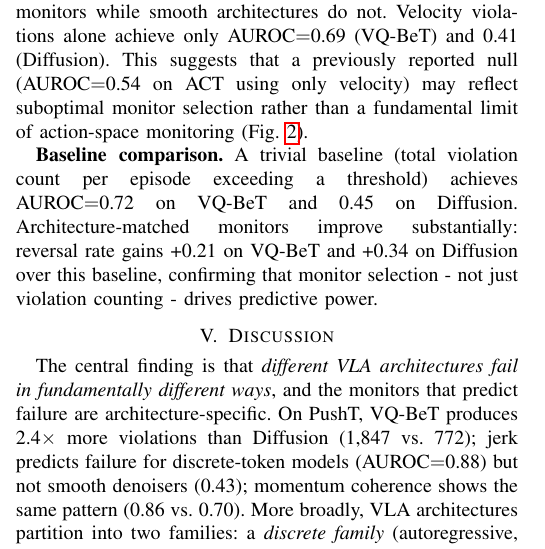
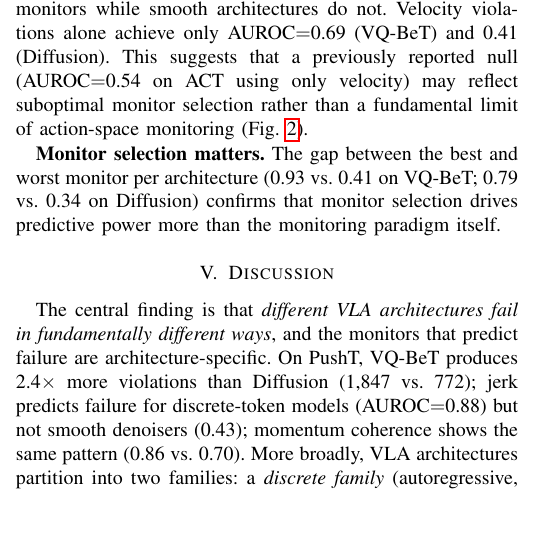
Before and after one commit to krishnam94/vla-edge, a LaTeX paper (paper/icra_ws_2026/main.tex): part of one column of page 3 of 5, cut so that both start at the same text, the shorter picture padded with empty space. Compiled offline with pdfLaTeX.

Commit message:
final pass: trim code snippet, remove unverifiable baseline, soften claims

```diff
--- a/paper/icra_ws_2026/main.tex
+++ b/paper/icra_ws_2026/main.tex
@@ -198,9 +198,8 @@ Jerk monitoring is strongly predictive for VQ-BeT (AUROC${=}$0.88) but not for D
 Velocity violations alone achieve only AUROC${=}$0.69 (VQ-BeT) and 0.41 (Diffusion).
 This suggests that a previously reported null (AUROC${=}$0.54 on ACT using only velocity) may reflect suboptimal monitor selection rather than a fundamental limit of action-space monitoring (Fig.~\ref{fig:auroc}).
 
-\textbf{Baseline comparison.}
-A trivial baseline (total violation count per episode exceeding a threshold) achieves AUROC${=}$0.72 on VQ-BeT and 0.45 on Diffusion.
-Architecture-matched monitors improve substantially: reversal rate gains +0.21 on VQ-BeT and +0.34 on Diffusion over this baseline, confirming that monitor selection - not just violation counting - drives predictive power.
+\textbf{Monitor selection matters.}
+The gap between the best and worst monitor per architecture (0.93 vs.\ 0.41 on VQ-BeT; 0.79 vs.\ 0.34 on Diffusion) confirms that monitor selection drives predictive power more than the monitoring paradigm itself.
 
 \begin{figure}[t]
     \centering
```
Also changed, not shown: paper/icra_ws_2026/main.tex (7 more changed lines).
